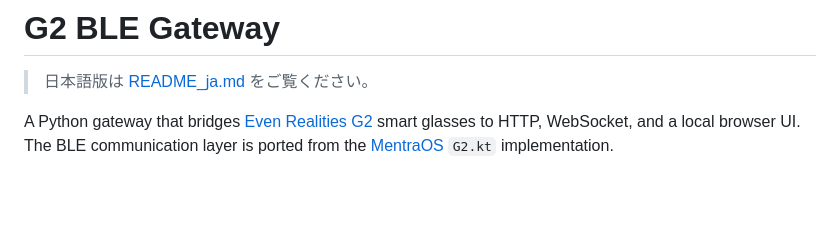
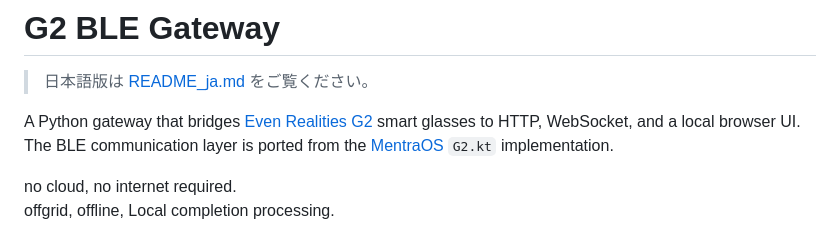
Before and after one commit to gpsnmeajp/men-g2-ble-gateway, a Markdown page: README.md, the part around the change. Rendered like a GitHub page; blank space fills up the shorter version.

Commit message:
README.md の更新

```diff
--- a/README.md
+++ b/README.md
@@ -4,6 +4,9 @@
 
 A Python gateway that bridges [Even Realities G2](https://www.evenrealities.com/) smart glasses to HTTP, WebSocket, and a local browser UI.
 The BLE communication layer is ported from the [MentraOS](https://github.com/Mentra-Community/MentraOS) `G2.kt` implementation.
+
+no cloud, no internet required.
+offgrid, offline, Local completion processing.
 
 ![alt text](image.png)
 
```
